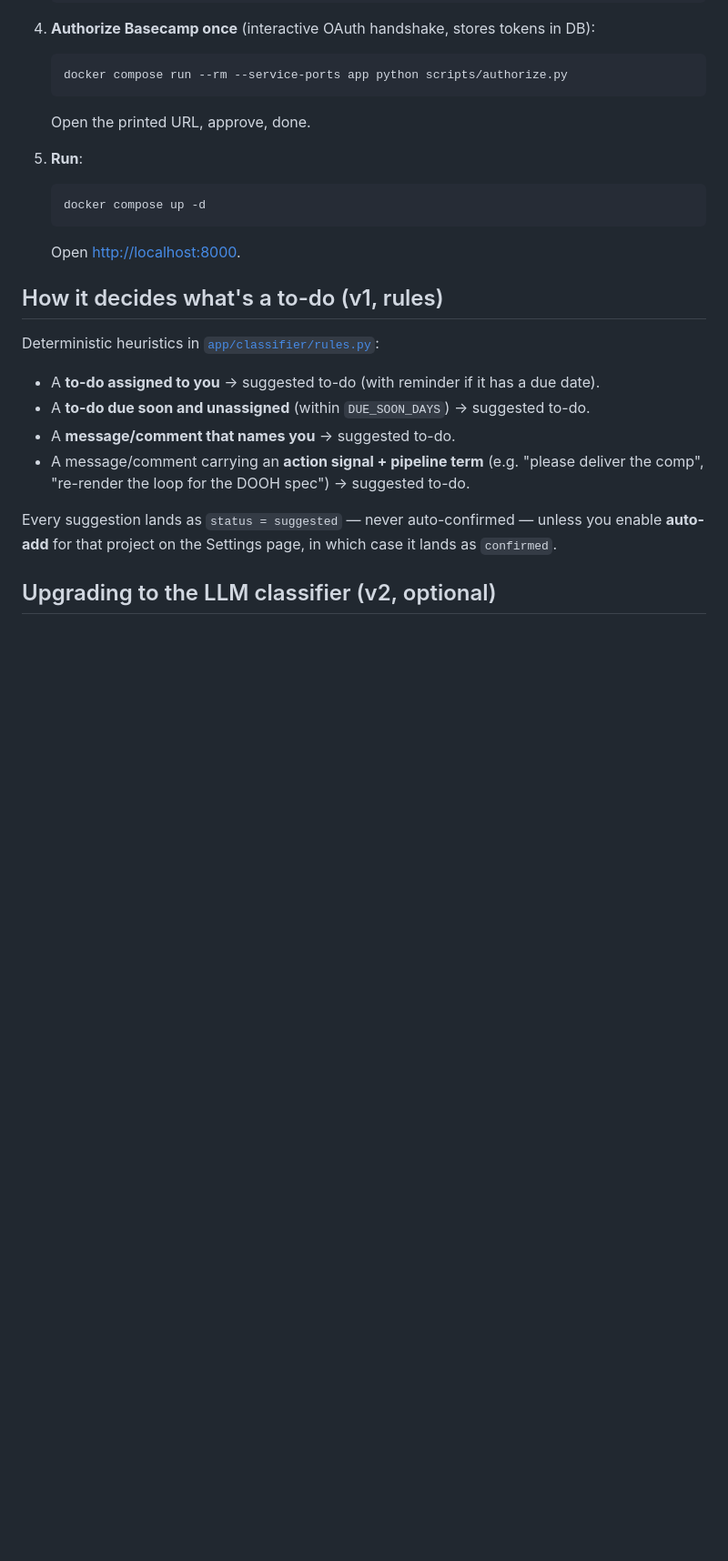
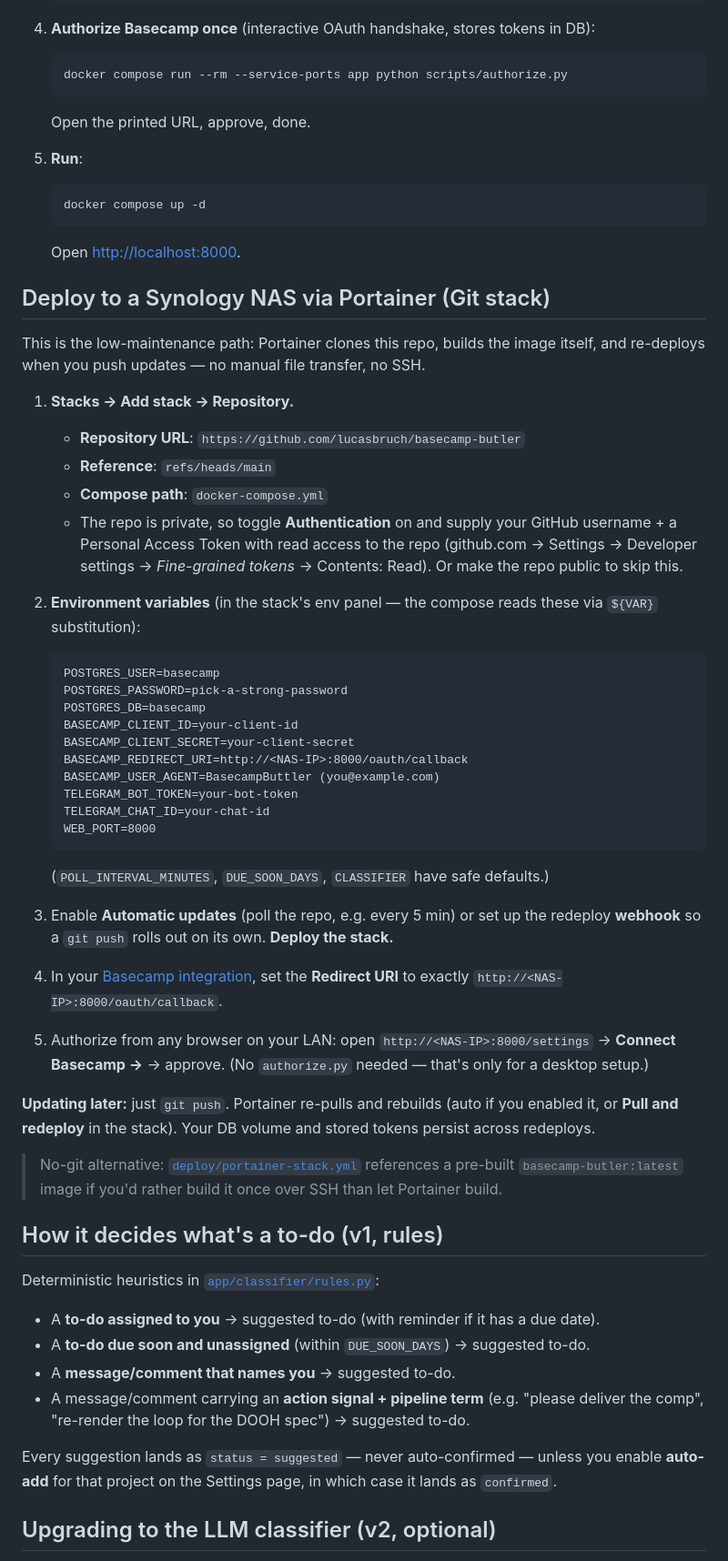
Before and after one commit to lucasbruch/basecamp-butler, a Markdown page: README.md, the part around the change. Shown at 91% size. Rendered like a GitHub page; blank space fills up the shorter version.

Commit message:
docs: add Portainer Git-stack deploy guide for Synology NAS
Co-Authored-By: Claude Opus 4.8 <noreply@anthropic.com>

````diff
--- a/README.md
+++ b/README.md
@@ -55,6 +55,54 @@ off by default.
    docker compose up -d
    ```
    Open <http://localhost:8000>.
+
+## Deploy to a Synology NAS via Portainer (Git stack)
+
+This is the low-maintenance path: Portainer clones this repo, builds the image
+itself, and re-deploys when you push updates — no manual file transfer, no SSH.
+
+1. **Stacks → Add stack → Repository.**
+   - **Repository URL**: `https://github.com/lucasbruch/basecamp-butler`
+   - **Reference**: `refs/heads/main`
+   - **Compose path**: `docker-compose.yml`
+   - The repo is private, so toggle **Authentication** on and supply your GitHub
+     username + a Personal Access Token with read access to the repo
+     (github.com → Settings → Developer settings → *Fine-grained tokens* →
+     Contents: Read). Or make the repo public to skip this.
+
+2. **Environment variables** (in the stack's env panel — the compose reads these
+   via `${VAR}` substitution):
+   ```
+   POSTGRES_USER=basecamp
+   POSTGRES_PASSWORD=pick-a-strong-password
+   POSTGRES_DB=basecamp
+   BASECAMP_CLIENT_ID=your-client-id
+   BASECAMP_CLIENT_SECRET=your-client-secret
+   BASECAMP_REDIRECT_URI=http://<NAS-IP>:8000/oauth/callback
+   BASECAMP_USER_AGENT=BasecampButtler (you@example.com)
+   TELEGRAM_BOT_TOKEN=your-bot-token
+   TELEGRAM_CHAT_ID=your-chat-id
+   WEB_PORT=8000
+   ```
+   (`POLL_INTERVAL_MINUTES`, `DUE_SOON_DAYS`, `CLASSIFIER` have safe defaults.)
+
+3. Enable **Automatic updates** (poll the repo, e.g. every 5 min) or set up the
+   redeploy **webhook** so a `git push` rolls out on its own. **Deploy the stack.**
+
+4. In your [Basecamp integration](https://launchpad.37signals.com/integrations),
+   set the **Redirect URI** to exactly `http://<NAS-IP>:8000/oauth/callback`.
+
+5. Authorize from any browser on your LAN: open
+   `http://<NAS-IP>:8000/settings` → **Connect Basecamp →** → approve.
+   (No `authorize.py` needed — that's only for a desktop setup.)
+
+**Updating later:** just `git push`. Portainer re-pulls and rebuilds (auto if you
+enabled it, or **Pull and redeploy** in the stack). Your DB volume and stored
+tokens persist across redeploys.
+
+> No-git alternative: [`deploy/portainer-stack.yml`](deploy/portainer-stack.yml)
+> references a pre-built `basecamp-butler:latest` image if you'd rather build it
+> once over SSH than let Portainer build.
 
 ## How it decides what's a to-do (v1, rules)
 
````
